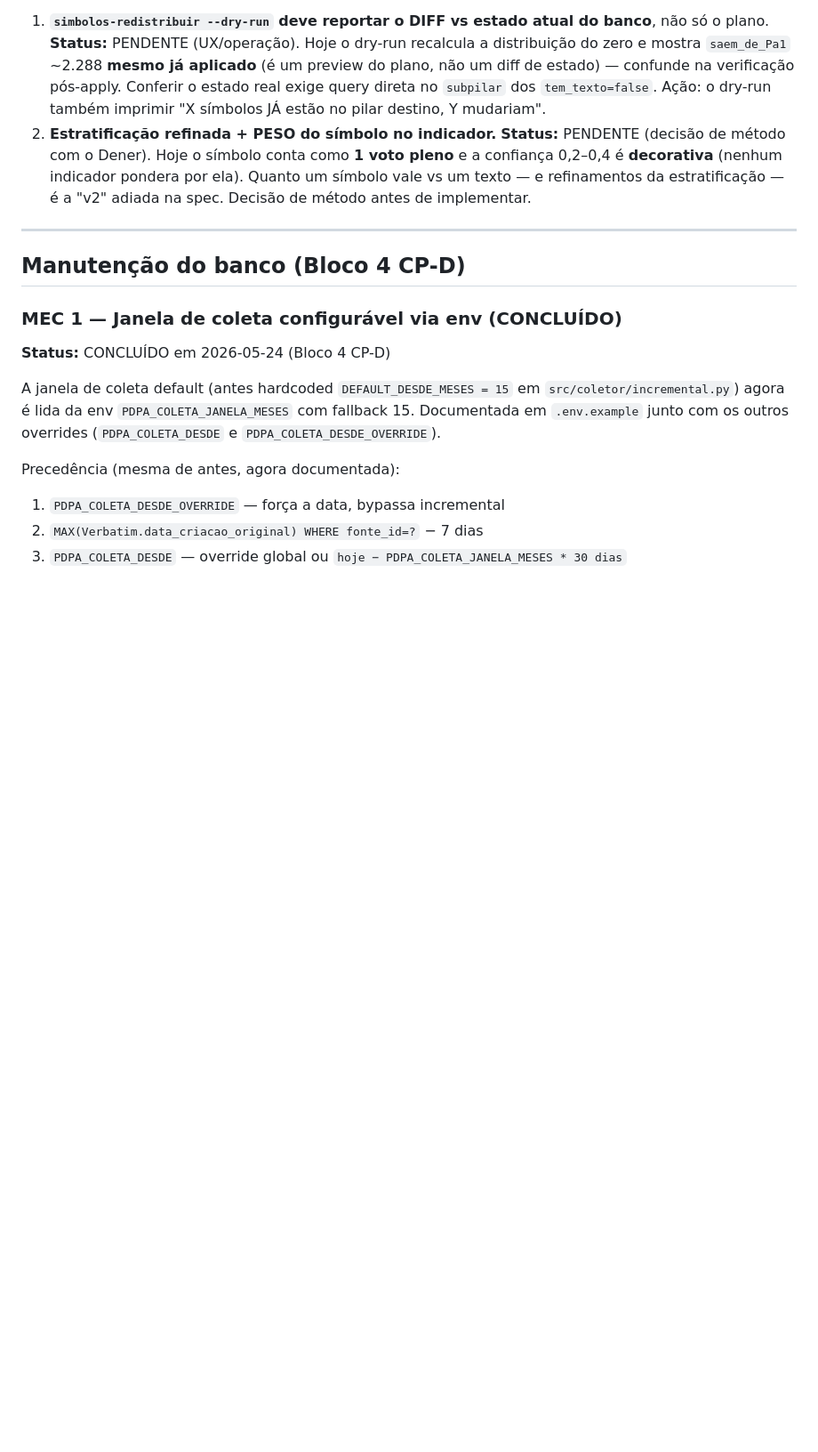
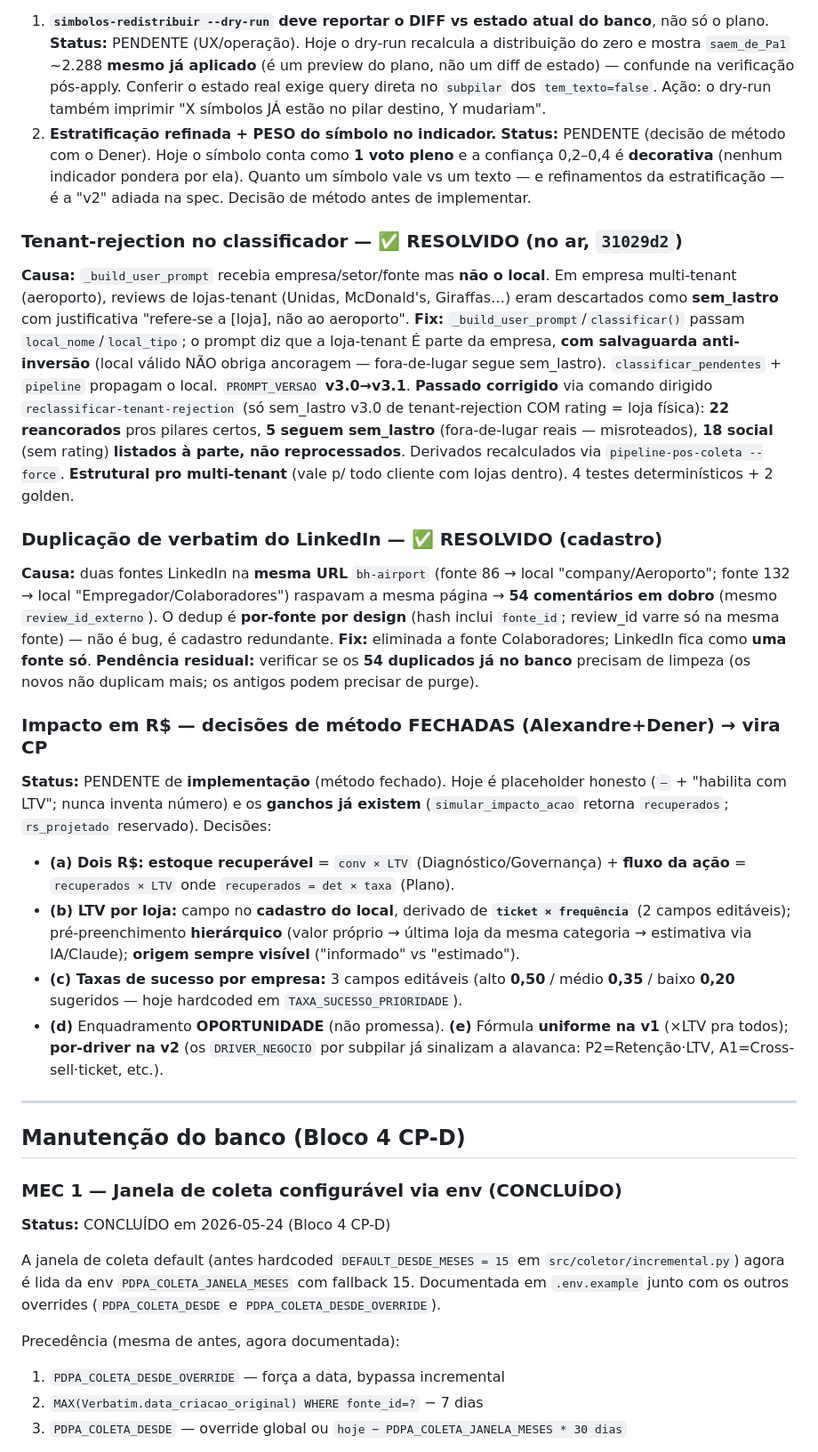
Before and after one commit to adaquinosud/pdpa-v3, a Markdown page: docs/PENDENCIAS_TECNICAS.md, the part around one of its changes. Shown at 89% size. GitHub-like rendering; blank space fills up the shorter version.

```diff
--- a/docs/PENDENCIAS_TECNICAS.md
+++ b/docs/PENDENCIAS_TECNICAS.md
@@ -77,6 +77,46 @@ está concluída e em produção. Ficaram p/ a v2:
    confiança 0,2–0,4 é **decorativa** (nenhum indicador pondera por ela). Quanto um
    símbolo vale vs um texto — e refinamentos da estratificação — é a "v2" adiada
    na spec. Decisão de método antes de implementar.
+
+### Tenant-rejection no classificador — ✅ RESOLVIDO (no ar, `31029d2`)
+**Causa:** `_build_user_prompt` recebia empresa/setor/fonte mas **não o local**. Em
+empresa multi-tenant (aeroporto), reviews de lojas-tenant (Unidas, McDonald's,
+Giraffas…) eram descartados como **sem_lastro** com justificativa "refere-se a
+[loja], não ao aeroporto". **Fix:** `_build_user_prompt`/`classificar()` passam
+`local_nome`/`local_tipo`; o prompt diz que a loja-tenant É parte da empresa, **com
+salvaguarda anti-inversão** (local válido NÃO obriga ancoragem — fora-de-lugar segue
+sem_lastro). `classificar_pendentes` + `pipeline` propagam o local. `PROMPT_VERSAO`
+**v3.0→v3.1**. **Passado corrigido** via comando dirigido `reclassificar-tenant-rejection`
+(só sem_lastro v3.0 de tenant-rejection COM rating = loja física): **22 reancorados**
+pros pilares certos, **5 seguem sem_lastro** (fora-de-lugar reais — misroteados), **18
+social** (sem rating) **listados à parte, não reprocessados**. Derivados recalculados
+via `pipeline-pos-coleta --force`. **Estrutural pro multi-tenant** (vale p/ todo
+cliente com lojas dentro). 4 testes determinísticos + 2 golden.
+
+### Duplicação de verbatim do LinkedIn — ✅ RESOLVIDO (cadastro)
+**Causa:** duas fontes LinkedIn na **mesma URL** `bh-airport` (fonte 86 → local
+"company/Aeroporto"; fonte 132 → local "Empregador/Colaboradores") raspavam a mesma
+página → **54 comentários em dobro** (mesmo `review_id_externo`). O dedup é **por-fonte
+por design** (hash inclui `fonte_id`; review_id varre só na mesma fonte) — não é bug,
+é cadastro redundante. **Fix:** eliminada a fonte Colaboradores; LinkedIn fica como
+**uma fonte só**. **Pendência residual:** verificar se os **54 duplicados já no banco**
+precisam de limpeza (os novos não duplicam mais; os antigos podem precisar de purge).
+
+### Impacto em R$ — decisões de método FECHADAS (Alexandre+Dener) → vira CP
+**Status:** PENDENTE de **implementação** (método fechado). Hoje é placeholder honesto
+(`—` + "habilita com LTV"; nunca inventa número) e os **ganchos já existem**
+(`simular_impacto_acao` retorna `recuperados`; `rs_projetado` reservado). Decisões:
+- **(a) Dois R$:** **estoque recuperável** = `conv × LTV` (Diagnóstico/Governança) +
+  **fluxo da ação** = `recuperados × LTV` onde `recuperados = det × taxa` (Plano).
+- **(b) LTV por loja:** campo no **cadastro do local**, derivado de **`ticket ×
+  frequência`** (2 campos editáveis); pré-preenchimento **hierárquico** (valor próprio
+  → última loja da mesma categoria → estimativa via IA/Claude); **origem sempre
+  visível** ("informado" vs "estimado").
+- **(c) Taxas de sucesso por empresa:** 3 campos editáveis (alto **0,50** / médio
+  **0,35** / baixo **0,20** sugeridos — hoje hardcoded em `TAXA_SUCESSO_PRIORIDADE`).
+- **(d)** Enquadramento **OPORTUNIDADE** (não promessa). **(e)** Fórmula **uniforme na
+  v1** (×LTV pra todos); **por-driver na v2** (os `DRIVER_NEGOCIO` por subpilar já
+  sinalizam a alavanca: P2=Retenção·LTV, A1=Cross-sell·ticket, etc.).
 
 ---
 
```
Also changed, not shown: other parts of docs/PENDENCIAS_TECNICAS.md (+18 -5 lines), docs/ROADMAP_PRODUCAO.md (+24 -10 lines).
